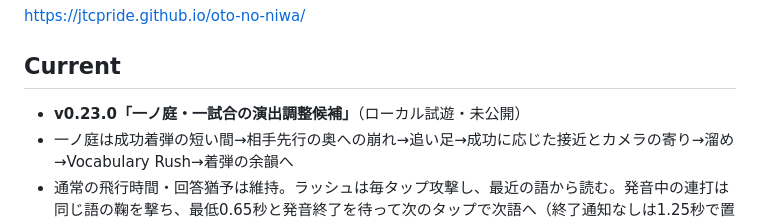
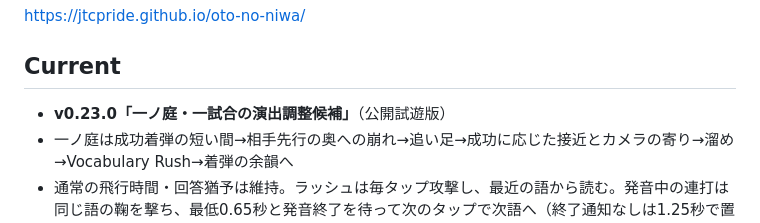
Before and after one commit to jtcpride/oto-no-niwa, a Markdown page: README.md, the part around the change. GitHub-like rendering.

```diff
--- a/README.md
+++ b/README.md
@@ -8,7 +8,7 @@ https://jtcpride.github.io/oto-no-niwa/
 
 ## Current
 
-- **v0.23.0「一ノ庭・一試合の演出調整候補」**（ローカル試遊・未公開）
+- **v0.23.0「一ノ庭・一試合の演出調整候補」**（公開試遊版）
 - 一ノ庭は成功着弾の短い間→相手先行の奥への崩れ→追い足→成功に応じた接近とカメラの寄り→溜め→Vocabulary Rush→着弾の余韻へ
 - 通常の飛行時間・回答猶予は維持。ラッシュは毎タップ攻撃し、最近の語から読む。発音中の連打は同じ語の鞠を撃ち、最低0.65秒と発音終了を待って次のタップで次語へ（終了通知なしは1.25秒で置換、音声待ち列なし）
 - 一ノ庭のみを調整。二ノ庭のv0.22演出は維持。試遊・比較証拠は [引継ぎ冒頭](docs/PROJECT_HANDOFF.md) を参照
```
Also changed, not shown: docs/PROJECT_HANDOFF.md (+4 -4 lines).
